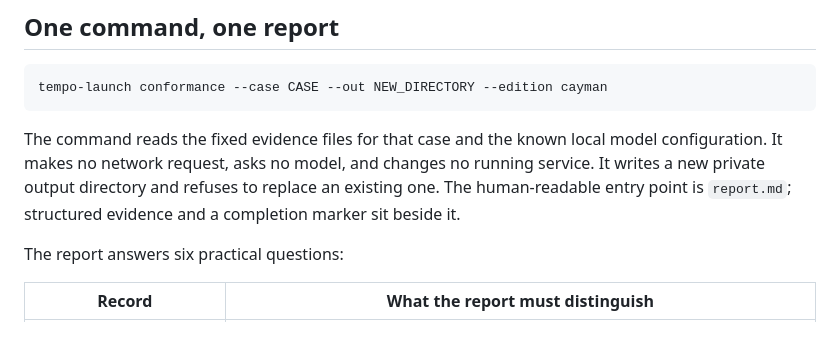
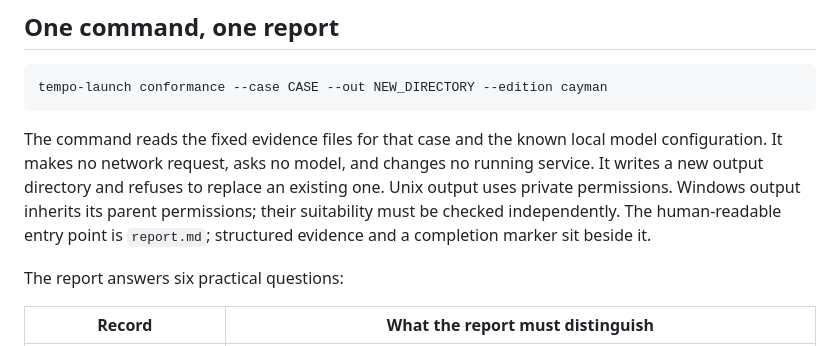
Before and after one commit to Perennos/perennos-tempo, a Markdown page: docs/CONFORMANCE-DESIGN.md, the part around the change. Drawn GitHub-style.

Commit message:
State the inherited Windows output-permission boundary
Signed-off-by: marzouca <306379478+marzouca@users.noreply.github.com>

```diff
--- a/docs/CONFORMANCE-DESIGN.md
+++ b/docs/CONFORMANCE-DESIGN.md
@@ -30,9 +30,11 @@ tempo-launch conformance --case CASE --out NEW_DIRECTORY --edition cayman
 
 The command reads the fixed evidence files for that case and the known local
 model configuration. It makes no network request, asks no model, and changes no
-running service. It writes a new private output directory and refuses to replace
-an existing one. The human-readable entry point is `report.md`; structured
-evidence and a completion marker sit beside it.
+running service. It writes a new output directory and refuses to replace an
+existing one. Unix output uses private permissions. Windows output inherits its
+parent permissions; their suitability must be checked independently. The
+human-readable entry point is `report.md`; structured evidence and a completion
+marker sit beside it.
 
 The report answers six practical questions:
 
```
